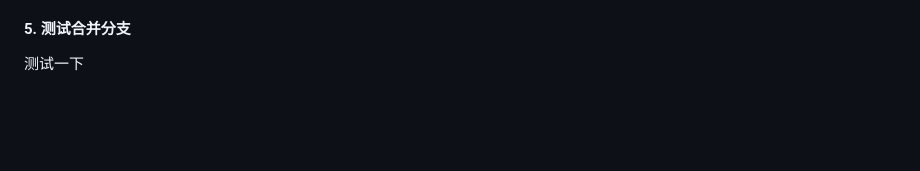
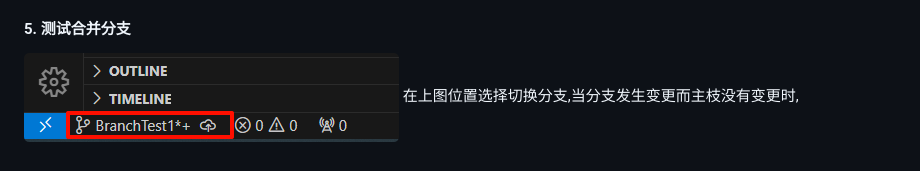
Before and after one commit to winsir520/GitDemo, a Markdown page: Document/GitSutdy.md, the part around the change. GitHub-like rendering; pictures changed too: Image/11.png (added); blank space fills up the shorter version.

Commit message:
MergeTest1

```diff
--- a/Document/GitSutdy.md
+++ b/Document/GitSutdy.md
@@ -54,4 +54,5 @@
 4. `Check Out`在本地不同分支之间切换
 5. `Fetch`是用来从远程仓库获取最新的更新，但 不会自动合并 到你当前的工作分支中。简单来说，它只是从远程获取数据（如提交、分支等），但不会改变你的本地工作目录。
 #### 5. 测试合并分支
-测试一下
+![1](/Image/11.png)
+在上图位置选择切换分支,当分支发生变更而主枝没有变更时,
```
Also changed, not shown: Image/10.png (added), 1 other file.
